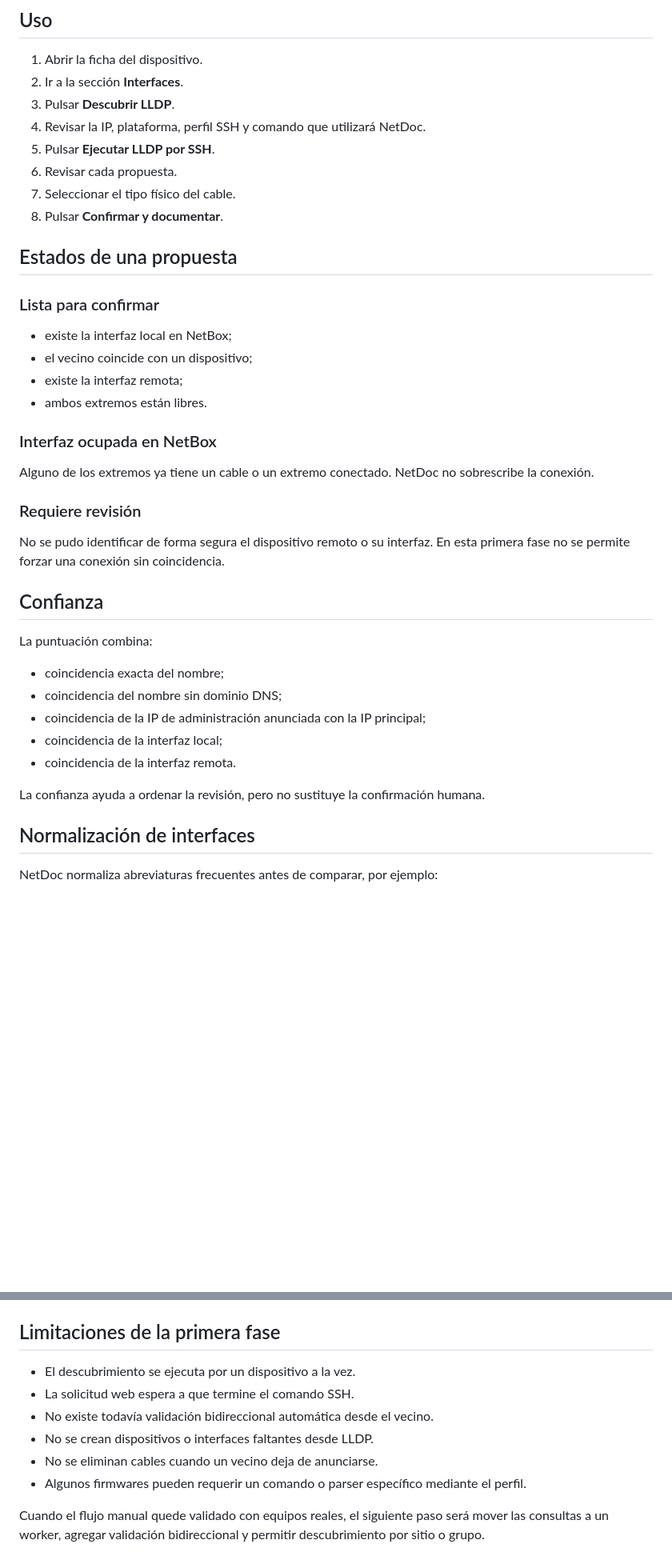
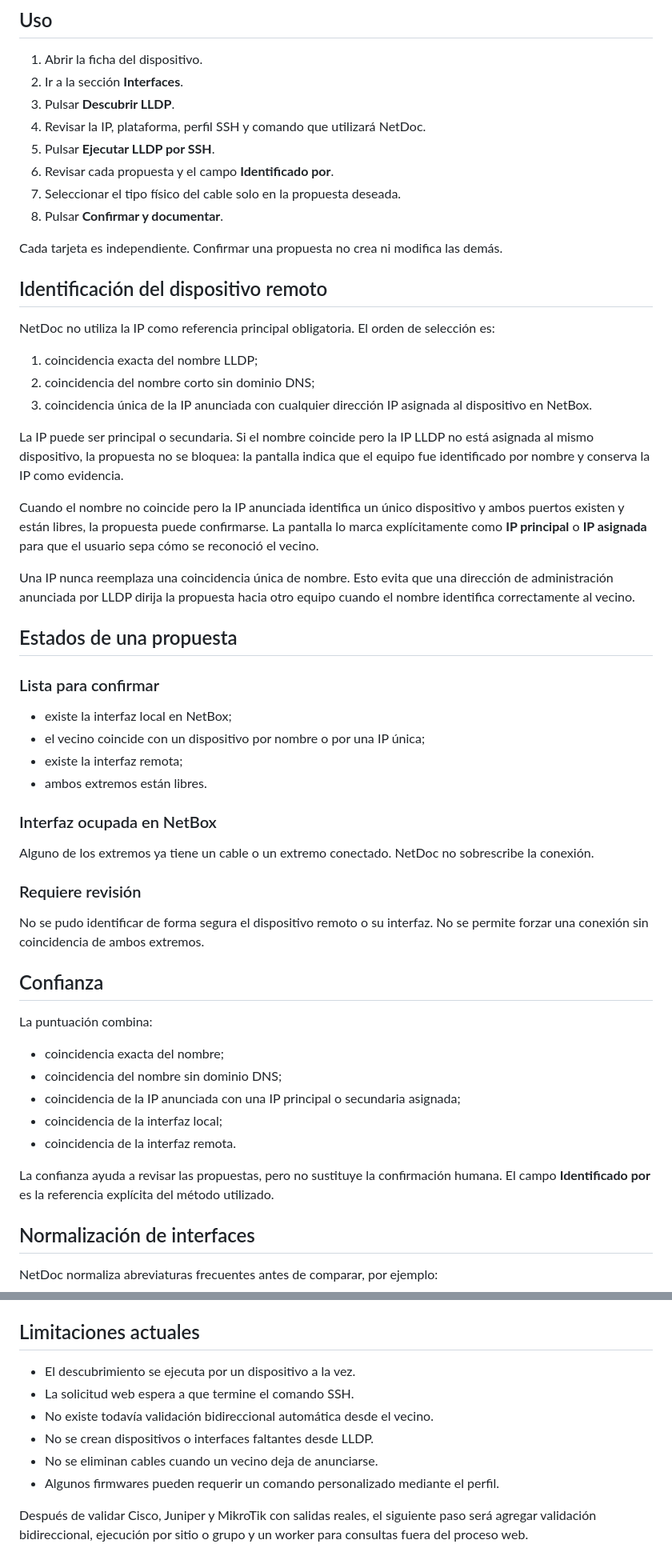
Before and after one commit to tito9903-byte/netdoc, a Markdown page: docs/descubrimiento-lldp-ssh.md, 2 parts joined by grey strips. Shown at 80% size. GitHub-like rendering; blank space fills up the shorter version.

Commit message:
docs: explain name-first LLDP matching and multivendor parsers

```diff
--- a/docs/descubrimiento-lldp-ssh.md
+++ b/docs/descubrimiento-lldp-ssh.md
@@ -131,16 +133,32 @@ netdoc_ssh_profile = arista_eos
 3. Pulsar **Descubrir LLDP**.
 4. Revisar la IP, plataforma, perfil SSH y comando que utilizará NetDoc.
 5. Pulsar **Ejecutar LLDP por SSH**.
-6. Revisar cada propuesta.
-7. Seleccionar el tipo físico del cable.
+6. Revisar cada propuesta y el campo **Identificado por**.
+7. Seleccionar el tipo físico del cable solo en la propuesta deseada.
 8. Pulsar **Confirmar y documentar**.
+
+Cada tarjeta es independiente. Confirmar una propuesta no crea ni modifica las demás.
+
+## Identificación del dispositivo remoto
+
+NetDoc no utiliza la IP como referencia principal obligatoria. El orden de selección es:
+
+1. coincidencia exacta del nombre LLDP;
+2. coincidencia del nombre corto sin dominio DNS;
+3. coincidencia única de la IP anunciada con cualquier dirección IP asignada al dispositivo en NetBox.
+
+La IP puede ser principal o secundaria. Si el nombre coincide pero la IP LLDP no está asignada al mismo dispositivo, la propuesta no se bloquea: la pantalla indica que el equipo fue identificado por nombre y conserva la IP como evidencia.
+
+Cuando el nombre no coincide pero la IP anunciada identifica un único dispositivo y ambos puertos existen y están libres, la propuesta puede confirmarse. La pantalla lo marca explícitamente como **IP principal** o **IP asignada** para que el usuario sepa cómo se reconoció el vecino.
+
+Una IP nunca reemplaza una coincidencia única de nombre. Esto evita que una dirección de administración anunciada por LLDP dirija la propuesta hacia otro equipo cuando el nombre identifica correctamente al vecino.
 
 ## Estados de una propuesta
 
 ### Lista para confirmar
 
 - existe la interfaz local en NetBox;
-- el vecino coincide con un dispositivo;
+- el vecino coincide con un dispositivo por nombre o por una IP única;
 - existe la interfaz remota;
 - ambos extremos están libres.
 
@@ -150,7 +168,7 @@ Alguno de los extremos ya tiene un cable o un extremo conectado. NetDoc no sobre
 
 ### Requiere revisión
 
-No se pudo identificar de forma segura el dispositivo remoto o su interfaz. En esta primera fase no se permite forzar una conexión sin coincidencia.
+No se pudo identificar de forma segura el dispositivo remoto o su interfaz. No se permite forzar una conexión sin coincidencia de ambos extremos.
 
 ## Confianza
 
@@ -158,11 +176,11 @@ La puntuación combina:
 
 - coincidencia exacta del nombre;
 - coincidencia del nombre sin dominio DNS;
-- coincidencia de la IP de administración anunciada con la IP principal;
+- coincidencia de la IP anunciada con una IP principal o secundaria asignada;
 - coincidencia de la interfaz local;
 - coincidencia de la interfaz remota.
 
-La confianza ayuda a ordenar la revisión, pero no sustituye la confirmación humana.
+La confianza ayuda a revisar las propuestas, pero no sustituye la confirmación humana. El campo **Identificado por** es la referencia explícita del método utilizado.
 
 ## Normalización de interfaces
 
@@ -184,13 +202,13 @@ Los nombres propios de Junos y RouterOS se conservan con cambios mínimos.
 - Los resultados y errores se registran en la auditoría de NetDoc.
 - Las contraseñas, el `secret`, las llaves y la salida completa del equipo no se guardan en la auditoría.
 
-## Limitaciones de la primera fase
+## Limitaciones actuales
 
 - El descubrimiento se ejecuta por un dispositivo a la vez.
 - La solicitud web espera a que termine el comando SSH.
 - No existe todavía validación bidireccional automática desde el vecino.
 - No se crean dispositivos o interfaces faltantes desde LLDP.
 - No se eliminan cables cuando un vecino deja de anunciarse.
-- Algunos firmwares pueden requerir un comando o parser específico mediante el perfil.
+- Algunos firmwares pueden requerir un comando personalizado mediante el perfil.
 
-Cuando el flujo manual quede validado con equipos reales, el siguiente paso será mover las consultas a un worker, agregar validación bidireccional y permitir descubrimiento por sitio o grupo.
+Después de validar Cisco, Juniper y MikroTik con salidas reales, el siguiente paso será agregar validación bidireccional, ejecución por sitio o grupo y un worker para consultas fuera del proceso web.
```
Also changed, not shown: other parts of docs/descubrimiento-lldp-ssh.md (+8 -6 lines).
